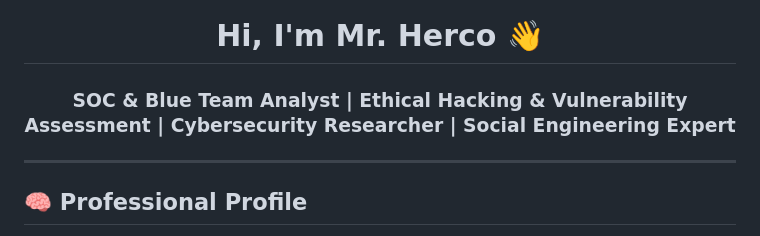
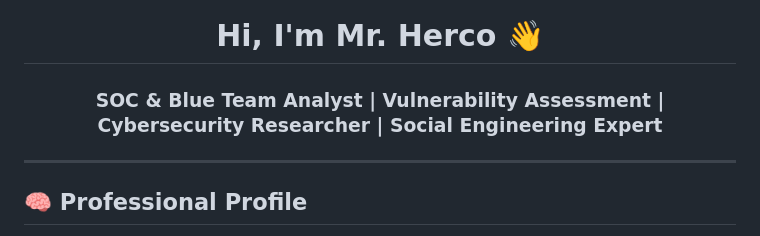
Before and after one commit to mrherco/Mr.Herco, a Markdown page: README.md, the part around the change. Rendered like a GitHub page.

```diff
--- a/README.md
+++ b/README.md
@@ -1,5 +1,5 @@
 <h1 align="center">Hi, I'm Mr. Herco 👋</h1>
-<h3 align="center">SOC & Blue Team Analyst | Ethical Hacking & Vulnerability Assessment | Cybersecurity Researcher | Social Engineering Expert</h3>
+<h3 align="center">SOC & Blue Team Analyst | Vulnerability Assessment | Cybersecurity Researcher | Social Engineering Expert</h3>
 
 ---
 
```
